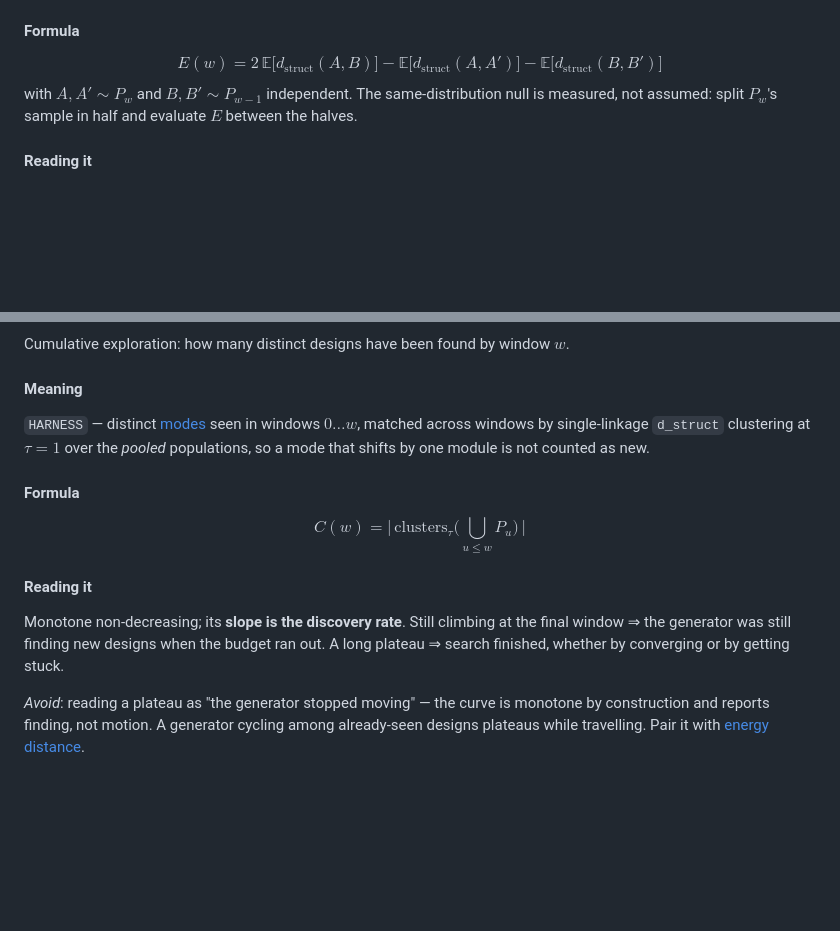
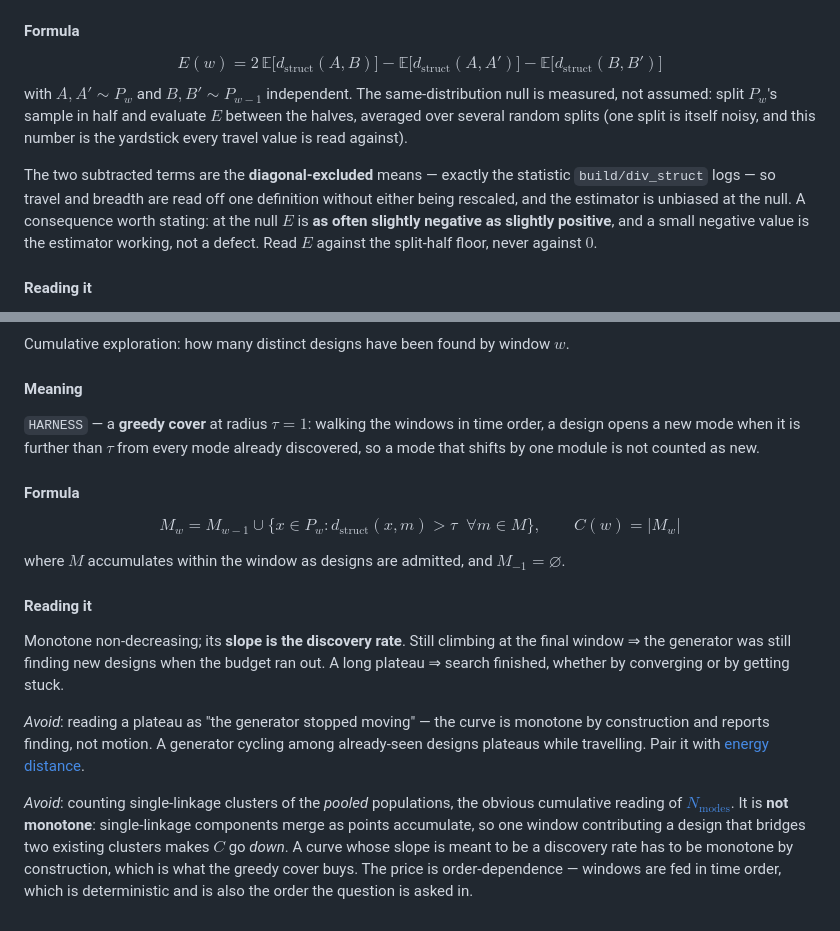
Before and after one commit to WillSumerfield/TransformerRL, a Markdown page: docs/reference/Metrics.md, 2 parts joined by grey strips. Rendered like a GitHub page; blank space fills up the shorter version.

Commit message:
fix(docs): mode coverage was specified non-monotone
Both docs defined it as single-linkage clusters of the pooled populations
AND asserted monotonicity. Those cannot both hold: single-linkage
components merge as points accumulate, so a design bridging two clusters
makes the count fall, and its slope is then not a discovery rate.

Respecified as the greedy cover, which is monotone by construction; the
price is order-dependence, which is the order the question is asked in.
Also records that energy distance is unbiased at the null, so a small
negative value is the estimator working -- read against the floor, not 0.

```diff
--- a/docs/reference/Metrics.md
+++ b/docs/reference/Metrics.md
@@ -517,7 +517,15 @@ $$E(w) = 2\,\mathbb{E}\big[d_{\text{struct}}(A,B)\big]
         - \mathbb{E}\big[d_{\text{struct}}(A,A')\big]
         - \mathbb{E}\big[d_{\text{struct}}(B,B')\big]$$
 with $A, A' \sim P_w$ and $B, B' \sim P_{w-1}$ independent. The same-distribution null is measured,
-not assumed: split $P_w$'s sample in half and evaluate $E$ between the halves.
+not assumed: split $P_w$'s sample in half and evaluate $E$ between the halves, averaged over several
+random splits (one split is itself noisy, and this number is the yardstick every travel value is
+read against).
+
+The two subtracted terms are the **diagonal-excluded** means — exactly the statistic
+`build/div_struct` logs — so travel and breadth are read off one definition without either being
+rescaled, and the estimator is unbiased at the null. A consequence worth stating: at the null $E$ is
+**as often slightly negative as slightly positive**, and a small negative value is the estimator
+working, not a defect. Read $E$ against the split-half floor, never against $0$.
 
 #### Reading it
 $0$ ⇔ the two windows' distributions match; positive in proportion to real movement, in module
@@ -536,12 +544,15 @@ are exactly what fixes this.
 Cumulative exploration: how many distinct designs have been found by window $w$.
 
 #### Meaning
-`HARNESS` — distinct [modes](#effective-number-of-modes) seen in windows $0 \dots w$, matched
-across windows by single-linkage `d_struct` clustering at $\tau = 1$ over the *pooled* populations,
-so a mode that shifts by one module is not counted as new.
+`HARNESS` — a **greedy cover** at radius $\tau = 1$: walking the windows in time order, a design
+opens a new mode when it is further than $\tau$ from every mode already discovered, so a mode that
+shifts by one module is not counted as new.
 
 #### Formula
-$$C(w) = \Big|\,\text{clusters}_{\tau}\big(\textstyle\bigcup_{u \le w} P_u\big)\,\Big|$$
+$$M_w = M_{w-1} \cup \big\{x \in P_w : d_{\text{struct}}(x, m) > \tau \;\;\forall m \in M\big\},
+\qquad C(w) = |M_w|$$
+
+where $M$ accumulates within the window as designs are admitted, and $M_{-1} = \varnothing$.
 
 #### Reading it
 Monotone non-decreasing; its **slope is the discovery rate**. Still climbing at the final window ⇒
@@ -551,3 +562,10 @@ finished, whether by converging or by getting stuck.
 _Avoid_: reading a plateau as "the generator stopped moving" — the curve is monotone by
 construction and reports finding, not motion. A generator cycling among already-seen designs
 plateaus while travelling. Pair it with [energy distance](#travel-energy-distance).
+
+_Avoid_: counting single-linkage clusters of the *pooled* populations, the obvious cumulative
+reading of [$N_{\text{modes}}$](#effective-number-of-modes). It is **not monotone**: single-linkage
+components merge as points accumulate, so one window contributing a design that bridges two existing
+clusters makes $C$ go *down*. A curve whose slope is meant to be a discovery rate has to be monotone
+by construction, which is what the greedy cover buys. The price is order-dependence — windows are
+fed in time order, which is deterministic and is also the order the question is asked in.
```
Also changed, not shown: experiments/CONTEXT.md (+6 -4 lines).
